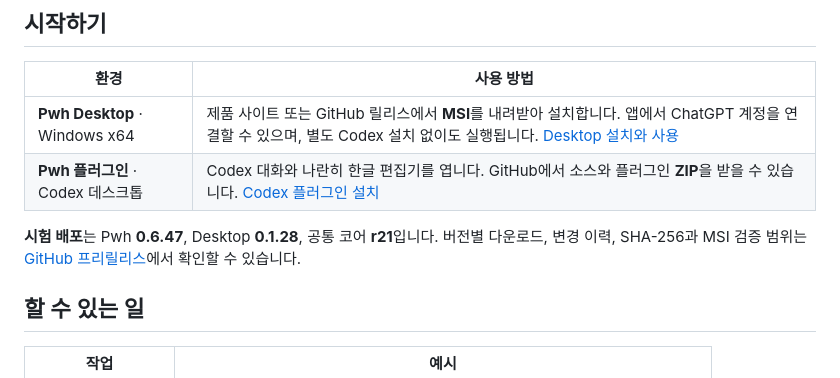
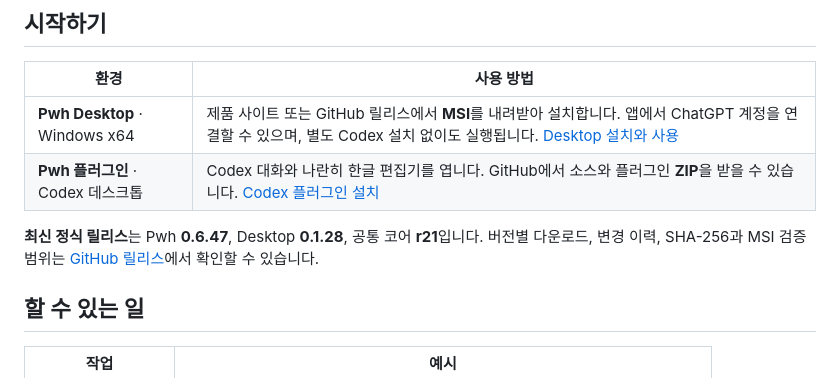
Before and after one commit to wansucong-stoom/stoom-pwh, a Markdown page: README.md, the part around the change. Drawn GitHub-style.

Commit message:
Mark Pwh 0.6.47 as the current stable release

```diff
--- a/README.md
+++ b/README.md
@@ -22,7 +22,7 @@ HWP·HWPX 문서를 열고, 글과 표를 직접 편집하거나 선택한 부
 | **Pwh Desktop** · Windows x64 | 제품 사이트 또는 GitHub 릴리스에서 **MSI**를 내려받아 설치합니다. 앱에서 ChatGPT 계정을 연결할 수 있으며, 별도 Codex 설치 없이도 실행됩니다. [Desktop 설치와 사용](docs/PWH-DESKTOP.md#설치와-사용) |
 | **Pwh 플러그인** · Codex 데스크톱 | Codex 대화와 나란히 한글 편집기를 엽니다. GitHub에서 소스와 플러그인 **ZIP**을 받을 수 있습니다. [Codex 플러그인 설치](docs/USER-GUIDE.md#codex-plugin) |
 
-**시험 배포**는 Pwh **0.6.47**, Desktop **0.1.28**, 공통 코어 **r21**입니다. 버전별 다운로드, 변경 이력, SHA-256과 MSI 검증 범위는 [GitHub 프리릴리스](https://github.com/wansucong-stoom/stoom-pwh/releases/tag/v0.6.47)에서 확인할 수 있습니다.
+**최신 정식 릴리스**는 Pwh **0.6.47**, Desktop **0.1.28**, 공통 코어 **r21**입니다. 버전별 다운로드, 변경 이력, SHA-256과 MSI 검증 범위는 [GitHub 릴리스](https://github.com/wansucong-stoom/stoom-pwh/releases/tag/v0.6.47)에서 확인할 수 있습니다.
 
 ## 할 수 있는 일
 
```
